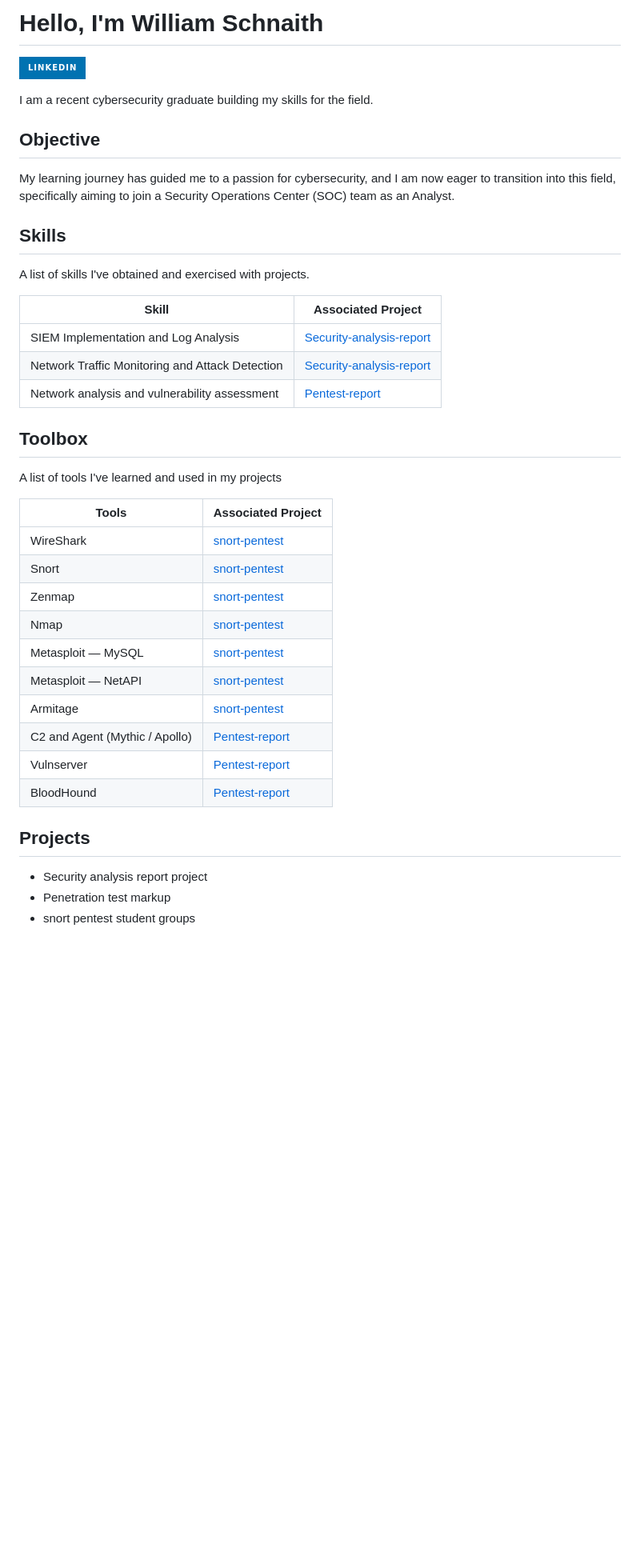
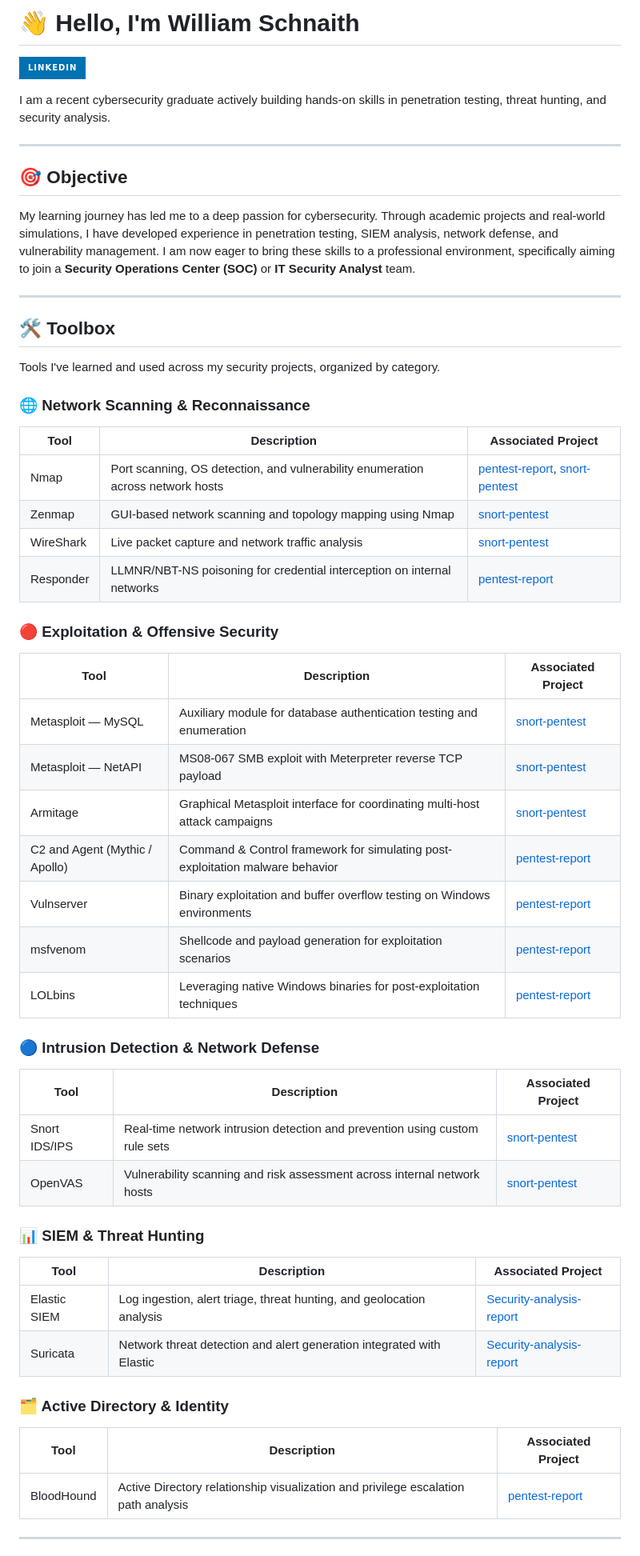
Before and after one commit to DiveBurien/WillsCorner, a Markdown page: README.md, the part around one of its changes. Shown at 80% size. Rendered like a GitHub page; badges without logos; blank space fills up the shorter version.

Commit message:
Update portfolio README

```diff
--- a/README.md
+++ b/README.md
@@ -1,48 +1,55 @@
-# Hello, I'm William Schnaith
+# 👋 Hello, I'm William Schnaith
+
 <a href="https://www.linkedin.com/in/williamschnaith/"><img src="https://img.shields.io/badge/-LinkedIn-0072b1?&style=for-the-badge&logo=linkedin&logoColor=white" /></a>
 
-I am a recent cybersecurity graduate building my skills for the field.
+I am a recent cybersecurity graduate actively building hands-on skills in penetration testing, threat hunting, and security analysis.
 
-## Objective
+---
 
-My learning journey has guided me to a passion for cybersecurity, and I am now eager to transition into this field, specifically aiming to join a Security Operations Center (SOC) team as an Analyst.
+## 🎯 Objective
 
-## Skills
-A list of skills I've obtained and exercised with projects.
+My learning journey has led me to a deep passion for cybersecurity. Through academic projects and real-world simulations, I have developed experience in penetration testing, SIEM analysis, network defense, and vulnerability management. I am now eager to bring these skills to a professional environment, specifically aiming to join a **Security Operations Center (SOC)** or **IT Security Analyst** team.
 
-| Skill                                         | Associated Project         |
-|-----------------------------------------------|----------------------------|
-| SIEM Implementation and Log Analysis          | <a href="https://github.com/DiveBurien/WillsCorner/tree/master/Security-analysis-report">Security-analysis-report</a>|
-| Network Traffic Monitoring and Attack Detection | <a href="https://github.com/DiveBurien/WillsCorner/tree/master/Security-analysis-report">Security-analysis-report</a>|
-| Network analysis and vulnerability assessment      | <a href="https://github.com/DiveBurien/WillsCorner/tree/master/pentest-report">Pentest-report</a>|
+---
 
-## Toolbox
-A list of tools I've learned and used in my projects
+## 🛠️ Toolbox
+Tools I've learned and used across my security projects, organized by category.
 
-| Tools                                         | Associated Project         |
-|-----------------------------------------------|----------------------------|
-| WireShark          | <a href="https://github.com/DiveBurien/WillsCorner/tree/master/snort-pentest">snort-pentest</a>|
-| Snort | <a href="https://github.com/DiveBurien/WillsCorner/tree/master/snort-pentest">snort-pentest</a>|
-| Zenmap      | <a href="https://github.com/DiveBurien/WillsCorner/tree/master/snort-pentest">snort-pentest</a>|
-| Nmap      | <a href="https://github.com/DiveBurien/WillsCorner/tree/master/snort-pentest">snort-pentest</a>|
-| Metasploit — MySQL      | <a href="https://github.com/DiveBurien/WillsCorner/tree/master/snort-pentest">snort-pentest</a>|
-| Metasploit — NetAPI      | <a href="https://github.com/DiveBurien/WillsCorner/tree/master/snort-pentest">snort-pentest</a>|
-| Armitage      | <a href="https://github.com/DiveBurien/WillsCorner/tree/master/snort-pentest">snort-pentest</a>|
-| C2 and Agent (Mythic / Apollo)      | <a href="https://github.com/DiveBurien/WillsCorner/tree/master/pentest-report">Pentest-report</a>|
-| Vulnserver      | <a href="https://github.com/DiveBurien/WillsCorner/tree/master/pentest-report">Pentest-report</a>|
-| BloodHound      | <a href="https://github.com/DiveBurien/WillsCorner/tree/master/pentest-report">Pentest-report</a>|
+### 🌐 Network Scanning & Reconnaissance
+| Tool | Description | Associated Project |
+|------|-------------|-------------------|
+| Nmap | Port scanning, OS detection, and vulnerability enumeration across network hosts | <a href="https://github.com/DiveBurien/WillsCorner/tree/master/pentest-report">pentest-report</a>, <a href="https://github.com/DiveBurien/WillsCorner/tree/master/snort-pentest">snort-pentest</a> |
+| Zenmap | GUI-based network scanning and topology mapping using Nmap | <a href="https://github.com/DiveBurien/WillsCorner/tree/master/snort-pentest">snort-pentest</a> |
+| WireShark | Live packet capture and network traffic analysis | <a href="https://github.com/DiveBurien/WillsCorner/tree/master/snort-pentest">snort-pentest</a> |
+| Responder | LLMNR/NBT-NS poisoning for credential interception on internal networks | <a href="https://github.com/DiveBurien/WillsCorner/tree/master/pentest-report">pentest-report</a> |
 
+### 🔴 Exploitation & Offensive Security
+| Tool | Description | Associated Project |
+|------|-------------|-------------------|
+| Metasploit — MySQL | Auxiliary module for database authentication testing and enumeration | <a href="https://github.com/DiveBurien/WillsCorner/tree/master/snort-pentest">snort-pentest</a> |
+| Metasploit — NetAPI | MS08-067 SMB exploit with Meterpreter reverse TCP payload | <a href="https://github.com/DiveBurien/WillsCorner/tree/master/snort-pentest">snort-pentest</a> |
+| Armitage | Graphical Metasploit interface for coordinating multi-host attack campaigns | <a href="https://github.com/DiveBurien/WillsCorner/tree/master/snort-pentest">snort-pentest</a> |
+| C2 and Agent (Mythic / Apollo) | Command & Control framework for simulating post-exploitation malware behavior | <a href="https://github.com/DiveBurien/WillsCorner/tree/master/pentest-report">pentest-report</a> |
+| Vulnserver | Binary exploitation and buffer overflow testing on Windows environments | <a href="https://github.com/DiveBurien/WillsCorner/tree/master/pentest-report">pentest-report</a> |
+| msfvenom | Shellcode and payload generation for exploitation scenarios | <a href="https://github.com/DiveBurien/WillsCorner/tree/master/pentest-report">pentest-report</a> |
+| LOLbins | Leveraging native Windows binaries for post-exploitation techniques | <a href="https://github.com/DiveBurien/WillsCorner/tree/master/pentest-report">pentest-report</a> |
 
+### 🔵 Intrusion Detection & Network Defense
+| Tool | Description | Associated Project |
+|------|-------------|-------------------|
+| Snort IDS/IPS | Real-time network intrusion detection and prevention using custom rule sets | <a href="https://github.com/DiveBurien/WillsCorner/tree/master/snort-pentest">snort-pentest</a> |
+| OpenVAS | Vulnerability scanning and risk assessment across internal network hosts | <a href="https://github.com/DiveBurien/WillsCorner/tree/master/snort-pentest">snort-pentest</a> |
 
-## Projects
-- Security analysis report project
-- Penetration test markup
-- snort pentest student groups
-<!-- https://github.com/DiveBurien/WillsCorner/tree/master/snort-pentest
-# Hello, I'm William Schnaith
-<a href="https://www.linkedin.com/in/williamschnaith/"><img src="https://img.shields.io/badge/-LinkedIn-0072b1?&style=for-the-badge&logo=linkedin&logoColor=white" /></a>
+### 📊 SIEM & Threat Hunting
+| Tool | Description | Associated Project |
+|------|-------------|-------------------|
+| Elastic SIEM | Log ingestion, alert triage, threat hunting, and geolocation analysis | <a href="https://github.com/DiveBurien/WillsCorner/tree/master/Security-analysis-report">Security-analysis-report</a> |
+| Suricata | Network threat detection and alert generation integrated with Elastic | <a href="https://github.com/DiveBurien/WillsCorner/tree/master/Security-analysis-report">Security-analysis-report</a> |
 
-I am a recent cybersecurity graduate building my skills for the field.
+### 🗂️ Active Directory & Identity
+| Tool | Description | Associated Project |
+|------|-------------|-------------------|
+| BloodHound | Active Directory relationship visualization and privilege escalation path analysis | <a href="https://github.com/DiveBurien/WillsCorner/tree/master/pentest-report">pentest-report</a> |
 
-## Objective
+---
 
```
Also changed, not shown: other parts of README.md (+41 -48 lines).
